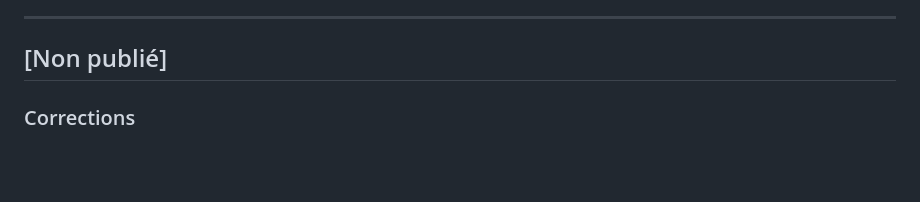
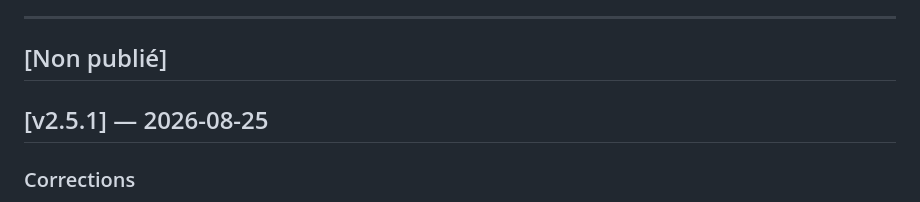
Before and after one commit to davidp57/hoard, a Markdown page: docs/changelog-user.fr.md, the part around the change. Drawn GitHub-style; blank space fills up the shorter version.

```diff
--- a/docs/changelog-user.fr.md
+++ b/docs/changelog-user.fr.md
@@ -5,6 +5,8 @@ Journal des changements visibles par l'utilisateur, sans jargon technique.
 ---
 
 ## [Non publié]
+
+## [v2.5.1] — 2026-08-25
 
 ### Corrections
 - **Des vidéos disparaissaient alors que Hoard affichait « Terminé »** — c'était la cause des pertes. La bookmarklet donne au fichier le titre de la page web ; or un même site donne souvent le même titre à toutes ses vidéos. Dès qu'un fichier de ce nom existait, l'outil de téléchargement **abandonnait sans rien dire**, et Hoard affichait quand même la barre à 100 % puis « Terminé ». La vidéo n'était nulle part. Désormais Hoard numérote les doublons — `Ma video.mp4`, puis `Ma video (2).mp4` — comme le fait un navigateur, et surtout il **vérifie que le fichier existe** avant d'annoncer un succès : en cas de problème, l'entrée passe en échec avec un message qui explique quoi faire.
```
Also changed, not shown: CHANGELOG.md (+2 -0 lines).
